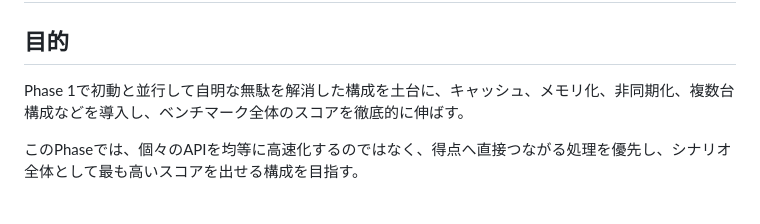
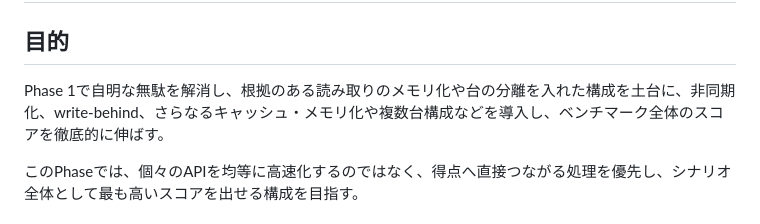
Before and after one commit to mnaog/isu-scaffold, a Markdown page: docs/phases/Phase2.md, the part around the change. Rendered like a GitHub page.

```diff
--- a/docs/phases/Phase2.md
+++ b/docs/phases/Phase2.md
@@ -2,7 +2,7 @@
 
 ## 目的
 
-Phase 1で初動と並行して自明な無駄を解消した構成を土台に、キャッシュ、メモリ化、非同期化、複数台構成などを導入し、ベンチマーク全体のスコアを徹底的に伸ばす。
+Phase 1で自明な無駄を解消し、根拠のある読み取りのメモリ化や台の分離を入れた構成を土台に、非同期化、write-behind、さらなるキャッシュ・メモリ化や複数台構成などを導入し、ベンチマーク全体のスコアを徹底的に伸ばす。
 
 このPhaseでは、個々のAPIを均等に高速化するのではなく、得点へ直接つながる処理を優先し、シナリオ全体として最も高いスコアを出せる構成を目指す。
 
```
Also changed, not shown: docs/phases/Phase1.md (+8 -3 lines).
